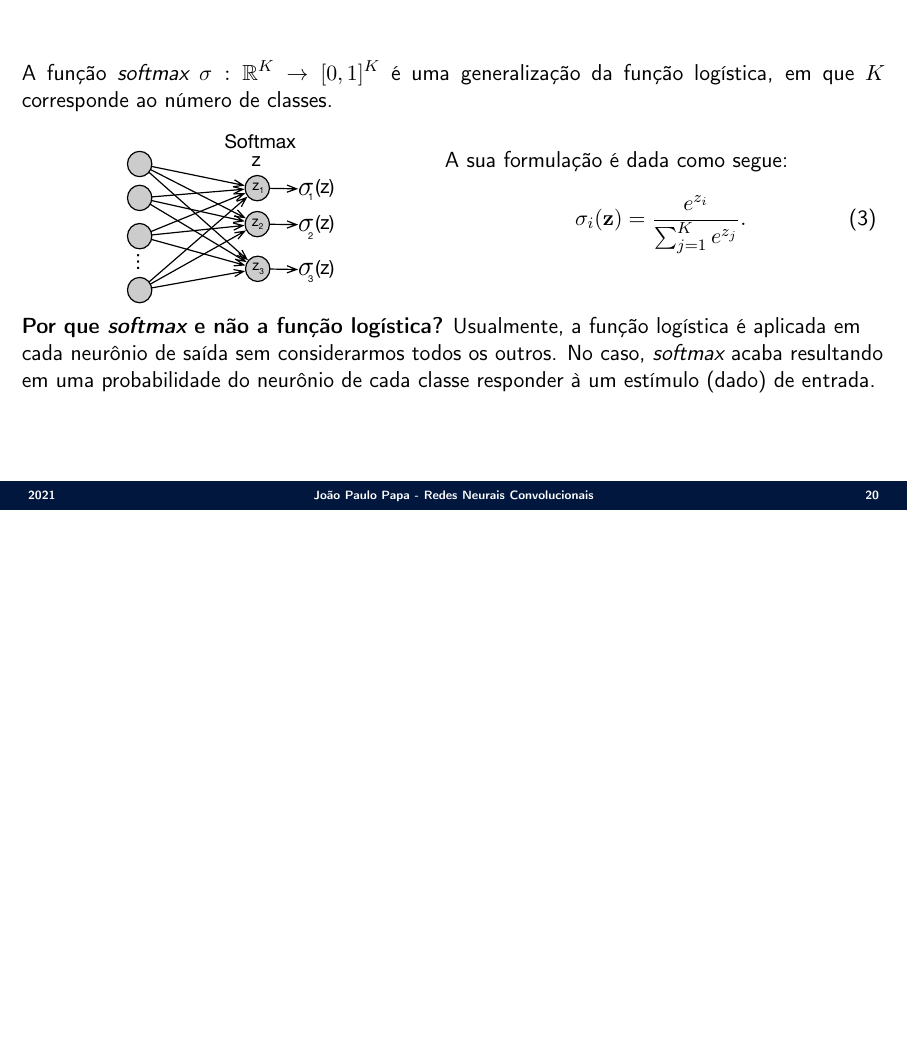
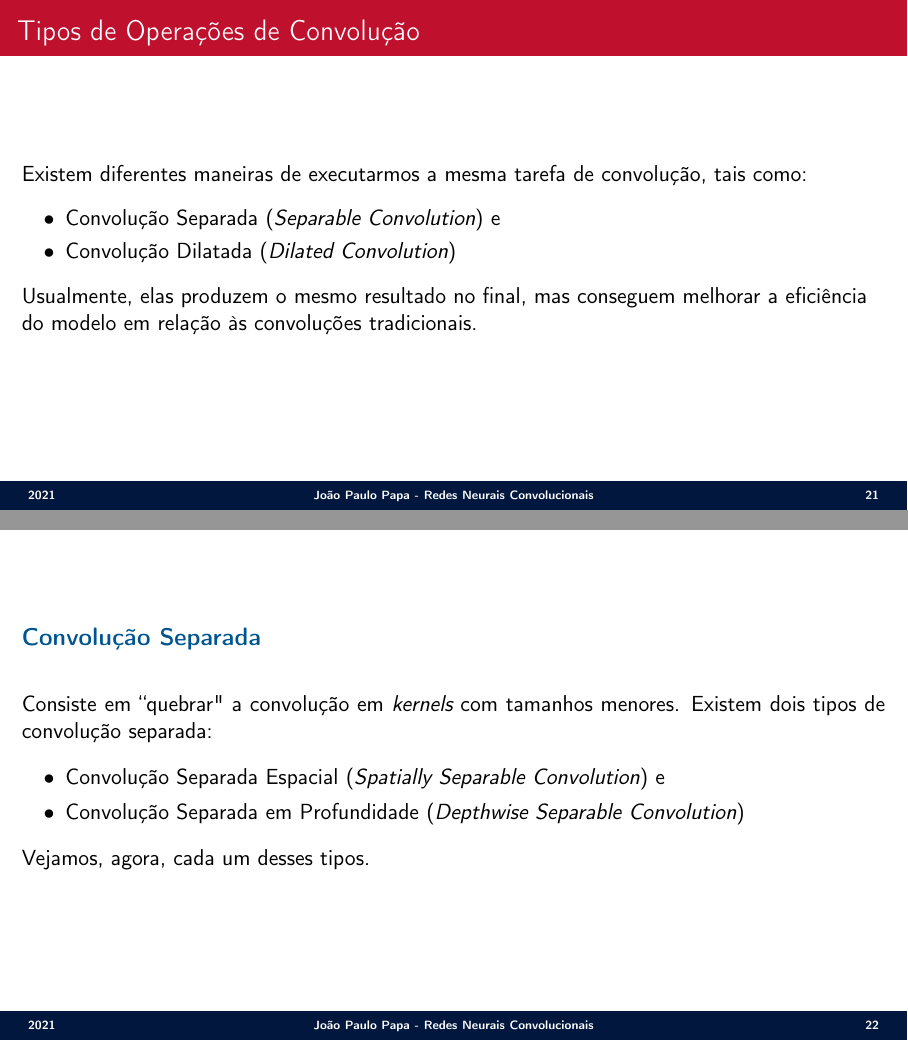
Before and after one commit to jppbsi/lectures, LaTeX slides (machine_learning/Classification/Convolutional_Neural_Networks/lecture.tex): page 20 of 20 before the commit and pages 21 and 22 of 23 after it, the two joined at a grey line, the shorter picture padded with empty space. Compiled offline with pdfLaTeX.

Commit message:
Working on the lecture about CNNs.

```diff
--- a/machine_learning/Classification/Convolutional_Neural_Networks/lecture.tex
+++ b/machine_learning/Classification/Convolutional_Neural_Networks/lecture.tex
@@ -302,3 +302,29 @@ A sua formulação é dada como segue:
 \justifying \textbf{Por que \emph{softmax} e não a função logística?} Usualmente, a função logística é aplicada em cada neurônio de saída sem considerarmos todos os outros. No caso, \emph{softmax} acaba resultando em uma probabilidade do neurônio de cada classe responder à um estímulo (dado) de entrada.
 }
 
+\SliT{Tipos de Operações de Convolução}{
+\justifying Existem diferentes maneiras de executarmos a mesma tarefa de convolução, tais como:
+
+\begin{itemize}
+	\item Convolução Separada (\emph{Separable Convolution}) e
+	\item Convolução Dilatada (\emph{Dilated Convolution})
+\end{itemize}
+
+\justifying Usualmente, elas produzem o mesmo resultado no final, mas conseguem melhorar a eficiência do modelo em relação às convoluções tradicionais.
+}
+
+\Sli{
+\secx{Convolução Separada}\newline
+
+\justifying Consiste em ``quebrar"\ a convolução em \emph{kernels} com tamanhos menores. Existem dois tipos de convolução separada:
+
+\begin{itemize}
+	\item Convolução Separada Espacial (\emph{Spatially Separable Convolution}) e
+	\item Convolução Separada em Profundidade (\emph{Depthwise Separable Convolution})
+\end{itemize}
+
+Vejamos, agora, cada um desses tipos.
+}
+
+\Sli{
+\secxx{Convolução Separada Espacial}\newline
```
Also changed, not shown: machine_learning/Classification/Convolutional_Neural_Networks/figs/CNN_Fig15.eps (added), machine_learning/Classification/Convolutional_Neural_Networks/figs/CNN_Fig16.eps (added), machine_learning/Classification/Convolutional_Neural_Networks/lecture.tex (11 more changed lines), 2 other files.
